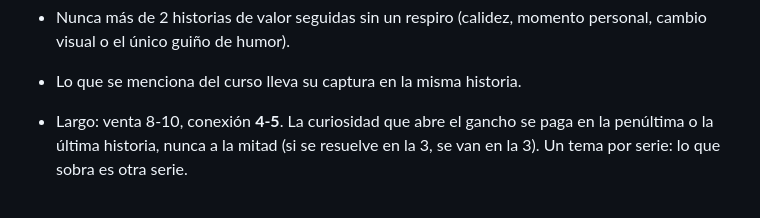
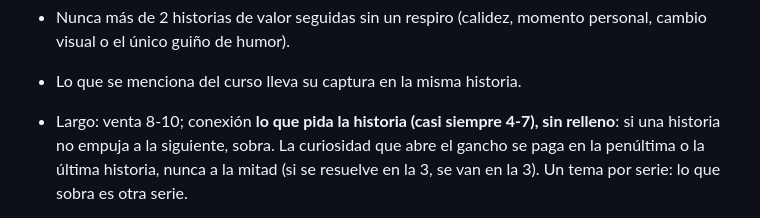
Before and after one commit to cr55-oss/claude, a Markdown page: .claude/agents/historias-redactor.md, the part around the change. GitHub-like rendering.

Commit message:
El largo de la serie lo decide la historia, no un límite fijo
Co-Authored-By: Claude Opus 5.5 <noreply@anthropic.com>
Claude-Session: https://claude.ai/code/session_016uvXSqGup4C3qMPgV5qRFq

```diff
--- a/.claude/agents/historias-redactor.md
+++ b/.claude/agents/historias-redactor.md
@@ -47,7 +47,7 @@ Busca la carpeta con Glob: `**/historias-venta-tania/references/*.md`. Lee:
 - Nunca más de 2 historias de valor seguidas sin un respiro (calidez, momento personal, cambio
   visual o el único guiño de humor).
 - Lo que se menciona del curso lleva su captura en la misma historia.
-- Largo: venta 8-10, conexión **4-5**. La curiosidad que abre el gancho se paga en la penúltima o
+- Largo: venta 8-10; conexión **lo que pida la historia (casi siempre 4-7), sin relleno**: si una historia no empuja a la siguiente, sobra. La curiosidad que abre el gancho se paga en la penúltima o
   la última historia, nunca a la mitad (si se resuelve en la 3, se van en la 3). Un tema por serie:
   lo que sobra es otra serie.
 - **Nunca inventes** anécdotas, porcentajes ni frases de consulta. Y **no le dejes tareas a Tania**:
```
Also changed, not shown: 2 other files.
